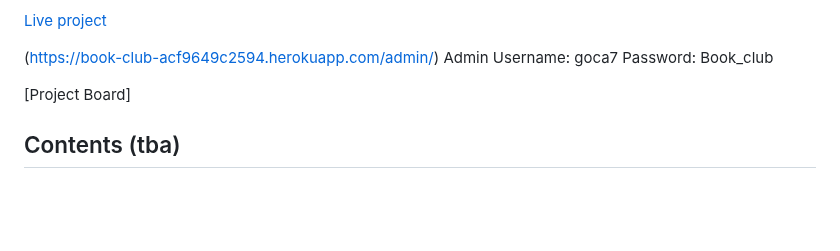
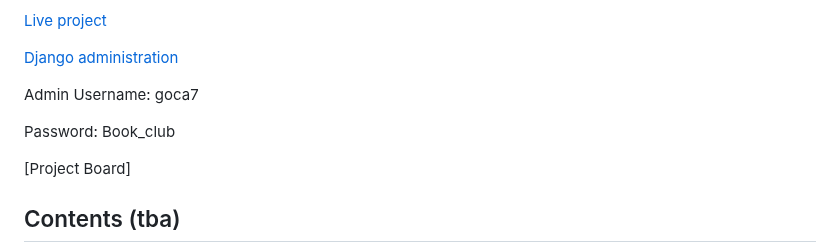
Before and after one commit to Goca7/book-club-full-stack-project, a Markdown page: README.md, the part around the change. Rendered like a GitHub page; blank space fills up the shorter version.

Commit message:
Links for Live project and Django admin added in README

```diff
--- a/README.md
+++ b/README.md
@@ -4,8 +4,10 @@ Page Turners aims to provide an engaging and user-friendly platform for adult re
 
 [Live project](https://book-club-acf9649c2594.herokuapp.com/)
 
-(https://book-club-acf9649c2594.herokuapp.com/admin/)
+[Django administration](https://book-club-acf9649c2594.herokuapp.com/admin/)
+
 Admin Username: goca7
+
 Password: Book_club
 
 [Project Board]
```
